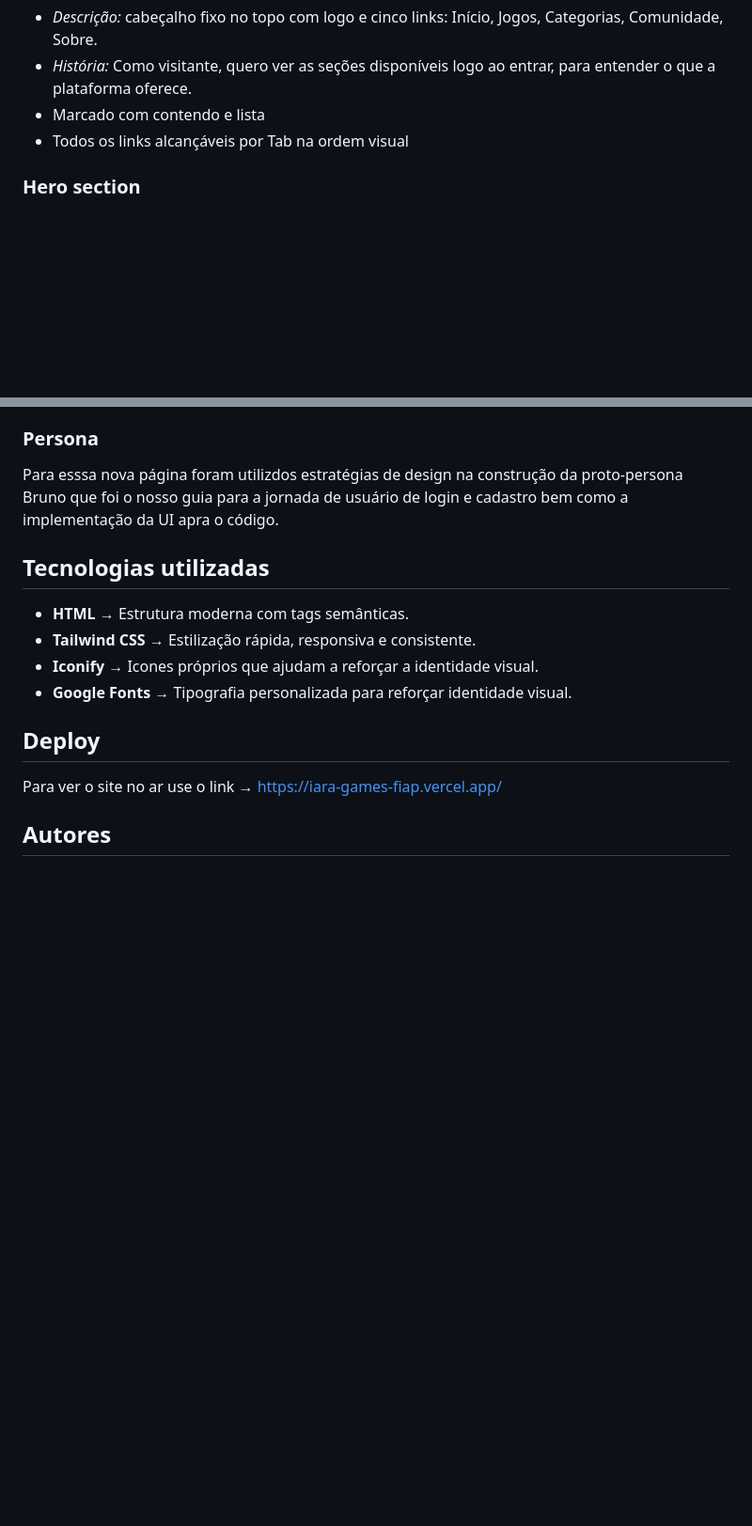
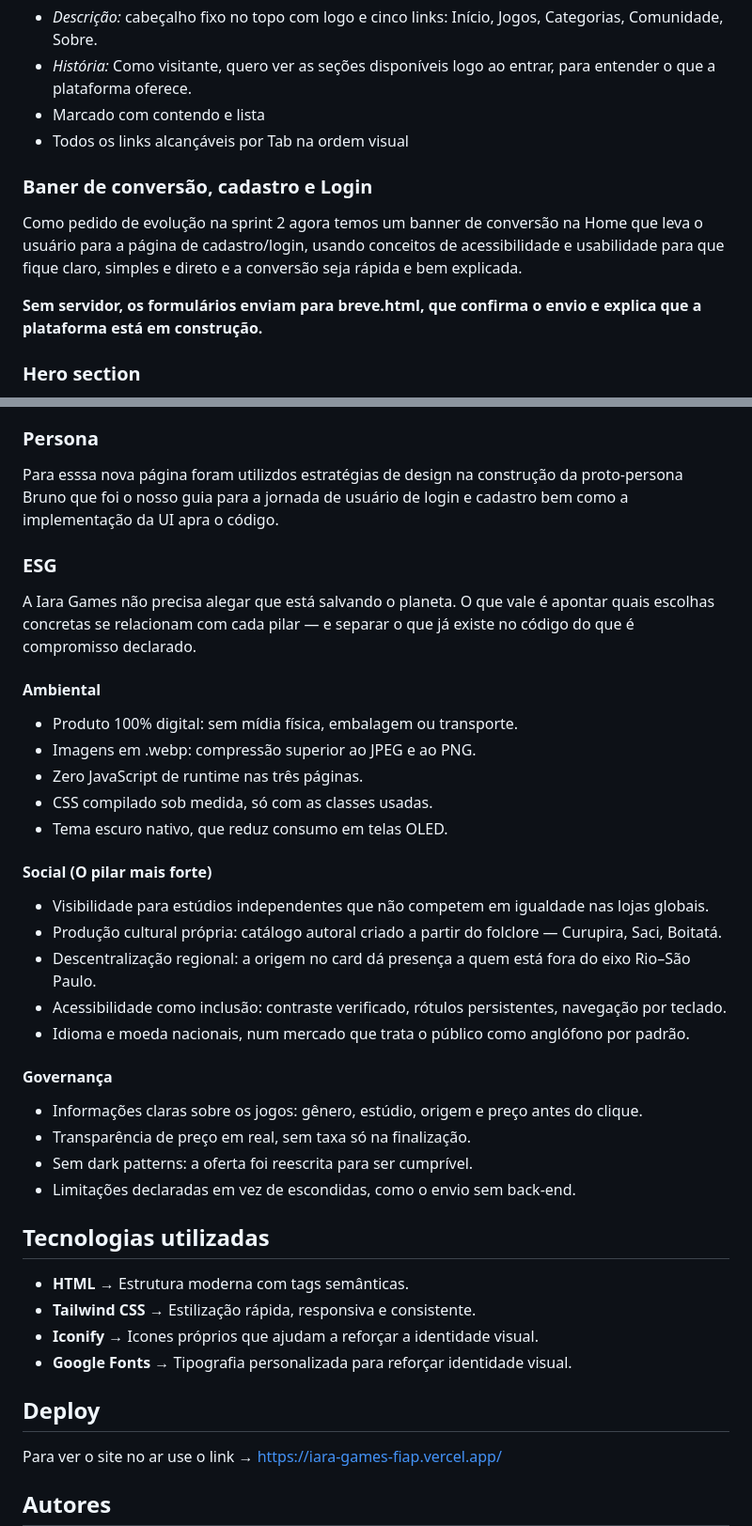
Before and after one commit to ThaisGO/iara_games_fiap, a Markdown page: README.md, 2 parts joined by grey strips. Shown at 94% size. Drawn GitHub-style; blank space fills up the shorter version.

Commit message:
doc: adicionado informações para ficar coeso com a documentação do projeto

```diff
--- a/README.md
+++ b/README.md
@@ -67,6 +67,11 @@ Desenvolvedores independentes, estúdios, criadores de conteúdo, comunidades ga
 - Marcado com <header> contendo <nav> e lista <ul>
 - Todos os links alcançáveis por Tab na ordem visual
 
+### Baner de conversão, cadastro e Login
+Como pedido de evolução na sprint 2 agora temos um banner de conversão na Home que leva o usuário para a página de cadastro/login, usando conceitos de acessibilidade e usabilidade para que fique claro, simples e direto e a conversão seja rápida e bem explicada.
+
+**Sem servidor, os formulários enviam para breve.html, que confirma o envio e explica que a plataforma está em construção.**
+
 ### Hero section
 
 - *Descrição:* área de destaque com chamada principal, descrição de apoio e um CTA primário.
@@ -135,6 +140,29 @@ Para ver a nova página de login use o link → [https://iara-games-fiap.vercel.
 ### Persona
 Para esssa nova página foram utilizdos estratégias de design na construção da proto-persona Bruno que foi o nosso guia para a jornada de usuário de login e cadastro bem como a implementação da UI apra o código.
 
+### ESG
+A Iara Games não precisa alegar que está salvando o planeta. O que vale é apontar quais escolhas concretas se relacionam com cada pilar — e separar o que já existe no código do que é compromisso declarado.
+
+#### Ambiental
+- Produto 100% digital: sem mídia física, embalagem ou transporte.
+- Imagens em .webp: compressão superior ao JPEG e ao PNG.
+- Zero JavaScript de runtime nas três páginas.
+- CSS compilado sob medida, só com as classes usadas.
+- Tema escuro nativo, que reduz consumo em telas OLED.
+
+#### Social (O pilar mais forte)
+- Visibilidade para estúdios independentes que não competem em igualdade nas lojas globais.
+- Produção cultural própria: catálogo autoral criado a partir do folclore — Curupira, Saci, Boitatá.
+- Descentralização regional: a origem no card dá presença a quem está fora do eixo Rio–São Paulo.
+- Acessibilidade como inclusão: contraste verificado, rótulos persistentes, navegação por teclado.
+- Idioma e moeda nacionais, num mercado que trata o público como anglófono por padrão.
+
+#### Governança
+- Informações claras sobre os jogos: gênero, estúdio, origem e preço antes do clique.
+- Transparência de preço em real, sem taxa só na finalização.
+- Sem dark patterns: a oferta foi reescrita para ser cumprível.
+- Limitações declaradas em vez de escondidas, como o envio sem back-end.
+
 ## Tecnologias utilizadas
 - **HTML** → Estrutura moderna com tags semânticas.
 - **Tailwind CSS** → Estilização rápida, responsiva e consistente.
```
